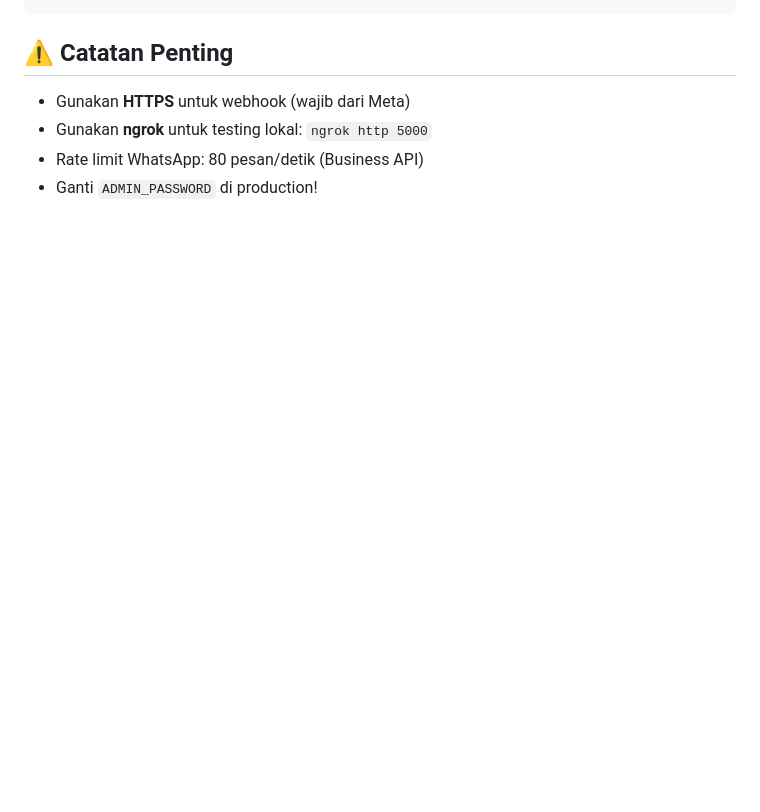
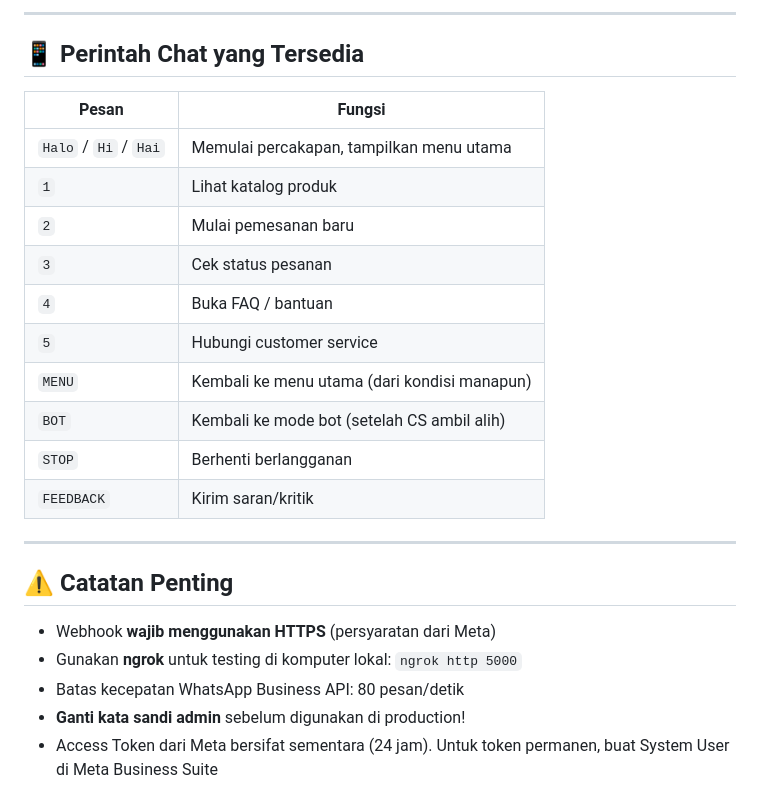
Before and after one commit to bramansyah/whatsapp-chatbot, a Markdown page: README.md, the part around one of its changes. Rendered like a GitHub page; blank space fills up the shorter version.

````diff
--- a/README.md
+++ b/README.md
@@ -115,7 +162,28 @@ User kirim pesan
 ```
 
+---
+
+## 📱 Perintah Chat yang Tersedia
+
+| Pesan | Fungsi |
+|-------|--------|
+| `Halo` / `Hi` / `Hai` | Memulai percakapan, tampilkan menu utama |
+| `1` | Lihat katalog produk |
+| `2` | Mulai pemesanan baru |
+| `3` | Cek status pesanan |
+| `4` | Buka FAQ / bantuan |
+| `5` | Hubungi customer service |
+| `MENU` | Kembali ke menu utama (dari kondisi manapun) |
+| `BOT` | Kembali ke mode bot (setelah CS ambil alih) |
+| `STOP` | Berhenti berlangganan |
+| `FEEDBACK` | Kirim saran/kritik |
+
+---
+
 ## ⚠️ Catatan Penting
-- Gunakan **HTTPS** untuk webhook (wajib dari Meta)
-- Gunakan **ngrok** untuk testing lokal: `ngrok http 5000`
-- Rate limit WhatsApp: 80 pesan/detik (Business API)
-- Ganti `ADMIN_PASSWORD` di production!
+
+- Webhook **wajib menggunakan HTTPS** (persyaratan dari Meta)
+- Gunakan **ngrok** untuk testing di komputer lokal: `ngrok http 5000`
+- Batas kecepatan WhatsApp Business API: 80 pesan/detik
+- **Ganti kata sandi admin** sebelum digunakan di production!
+- Access Token dari Meta bersifat sementara (24 jam). Untuk token permanen, buat System User di Meta Business Suite
````
Also changed, not shown: other parts of README.md (+130 -83 lines).
